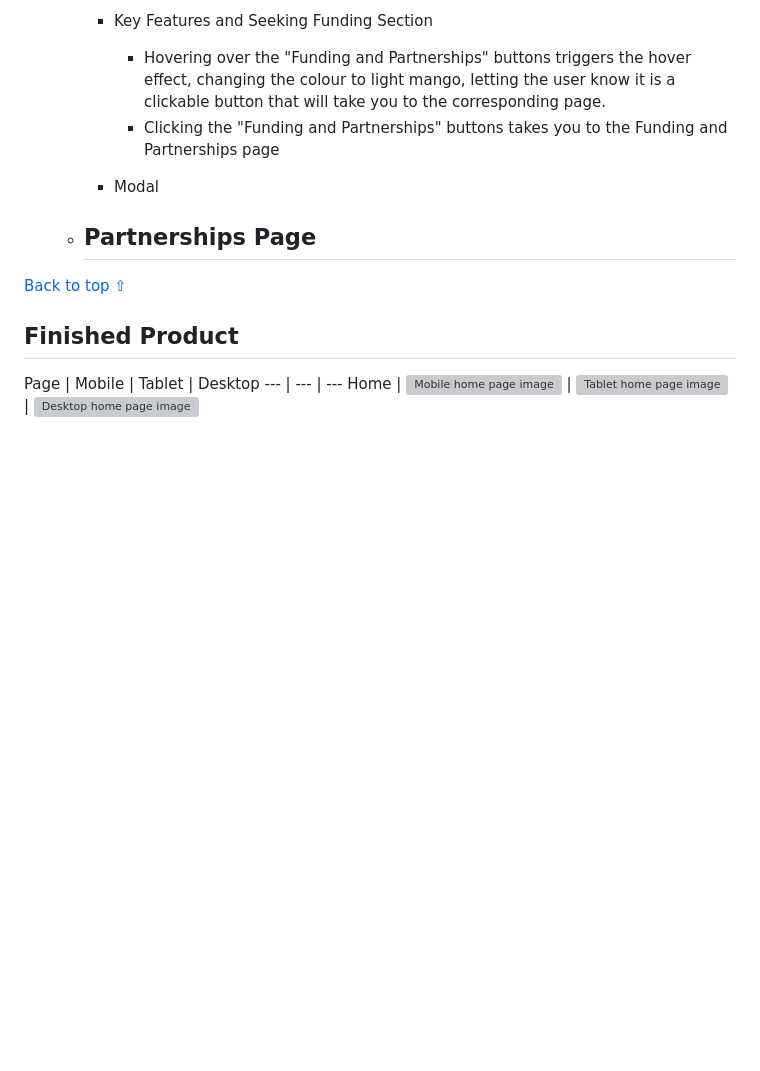
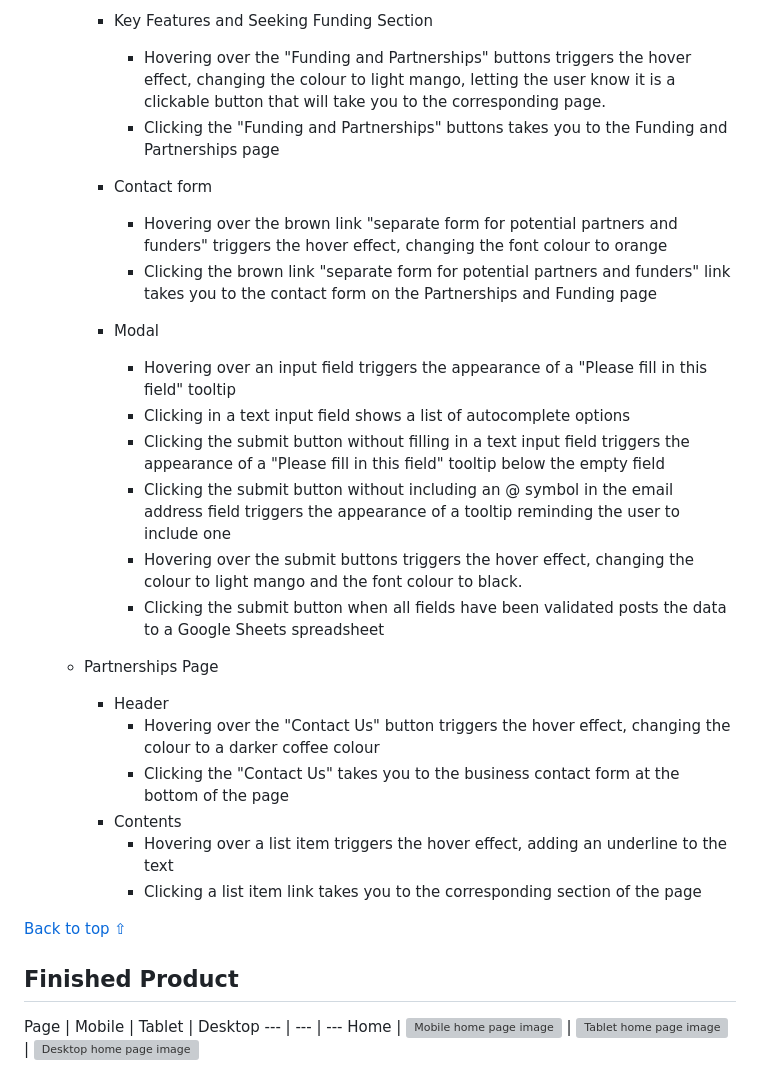
Before and after one commit to Mobility-Mapper/about-website, a Markdown page: README.md, the part around one of its changes. Drawn GitHub-style; blank space fills up the shorter version; grey boxes are pictures that could not be loaded.

Commit message:
README: Added Common Elements Testing

```diff
--- a/README.md
+++ b/README.md
@@ -424,10 +438,25 @@ The website has been tested on the following devices, with no rendering, respons
             - Hovering over the "Funding and Partnerships" buttons triggers the hover effect, changing the  colour to light mango, letting the user know it is a clickable button that will take you to the corresponding page.
             - Clicking the "Funding and Partnerships" buttons takes you to the Funding and Partnerships page
 
+        - Contact form
+            - Hovering over the brown link "separate form for potential partners and funders" triggers the hover effect, changing the font colour to orange
+            - Clicking the brown link "separate form for potential partners and funders" link takes you to the contact form on the Partnerships and Funding page
+
         - Modal
+            - Hovering over an input field triggers the appearance of a "Please fill in this field" tooltip
+            - Clicking in a text input field shows a list of autocomplete options
+            - Clicking the submit button without filling in a text input field triggers the appearance of a "Please fill in this field" tooltip below the empty field
+            - Clicking the submit button without including an @ symbol in the email address field triggers the appearance of a tooltip reminding the user to include one
+            - Hovering over the submit buttons triggers the hover effect, changing the colour to light mango and the font colour to black.
+            - Clicking the submit button when all fields have been validated posts the data to a Google Sheets spreadsheet
 
     - Partnerships Page
-        -
+        - Header
+            - Hovering over the "Contact Us" button triggers the hover effect, changing the colour to a darker coffee colour
+            - Clicking the "Contact Us" takes you to the business contact form at the bottom of the page
+        - Contents
+            - Hovering over a list item triggers the hover effect, adding an underline to the text
+            - Clicking a list item link takes you to the corresponding section of the page
 
 
 [Back to top ⇧](#mobility-mapper)
```
Also changed, not shown: other parts of README.md (+14 -0 lines).
